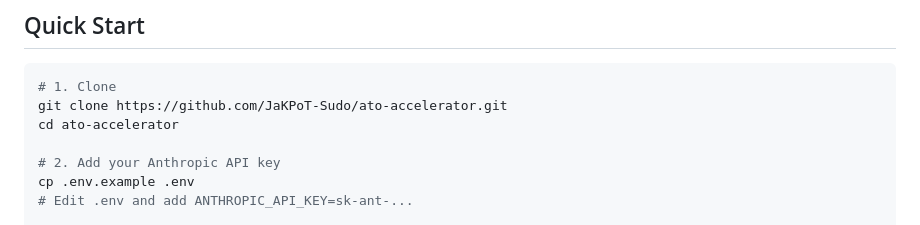
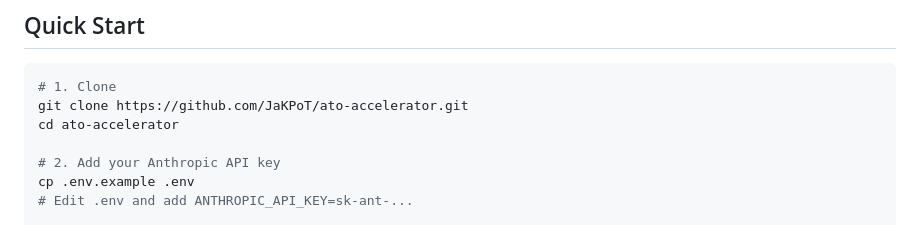
Before and after one commit to JakPot42/ato-accelerator, a Markdown page: README.md, the part around the change. GitHub-like rendering.

Commit message:
docs: update GitHub username from JaKPoT-Sudo to JaKPoT
Co-Authored-By: Claude Sonnet 4.6 <noreply@anthropic.com>

````diff
--- a/README.md
+++ b/README.md
@@ -51,7 +51,7 @@ This tool automates steps 1, 3, and 4 with Claude AI.
 
 ```bash
 # 1. Clone
-git clone https://github.com/JaKPoT-Sudo/ato-accelerator.git
+git clone https://github.com/JaKPoT/ato-accelerator.git
 cd ato-accelerator
 
 # 2. Add your Anthropic API key
````
